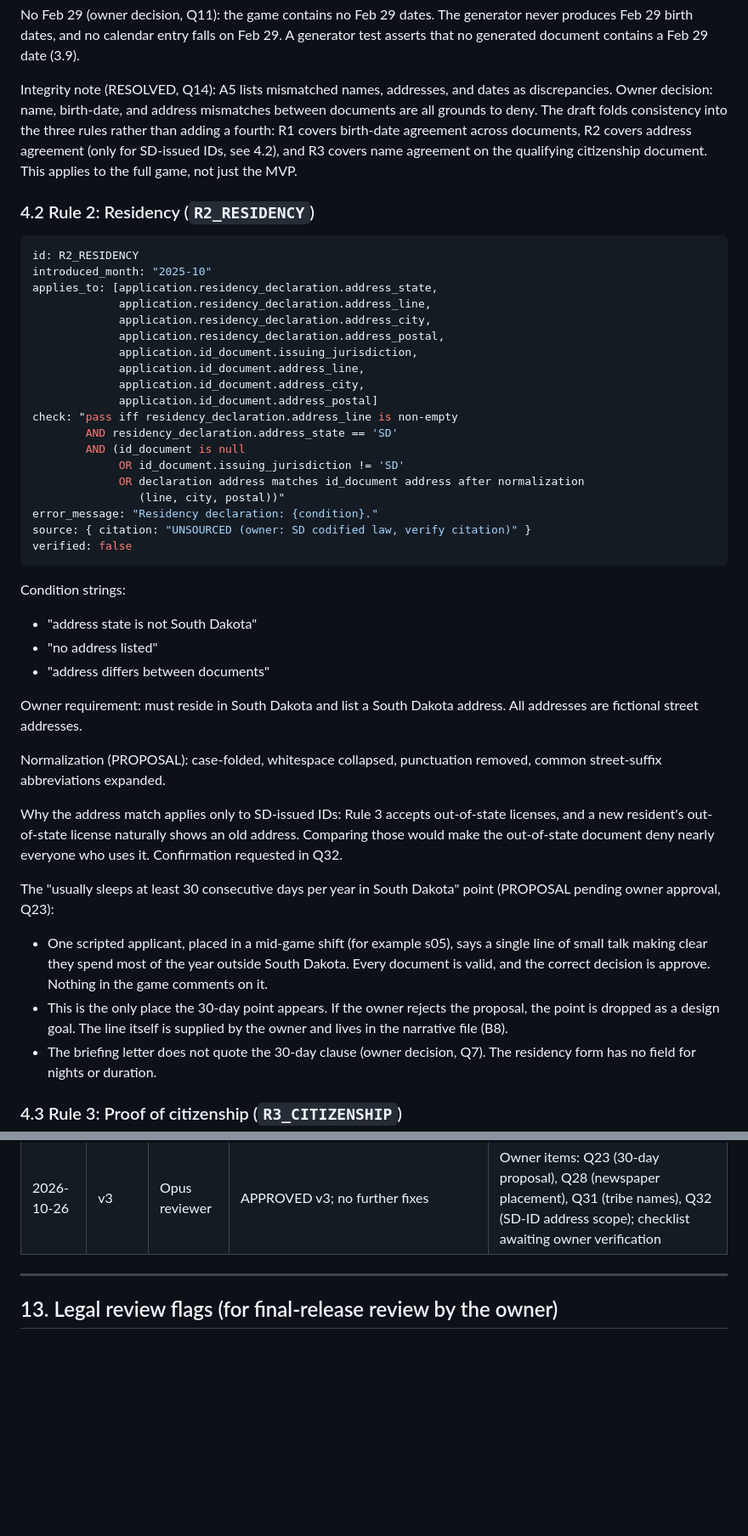
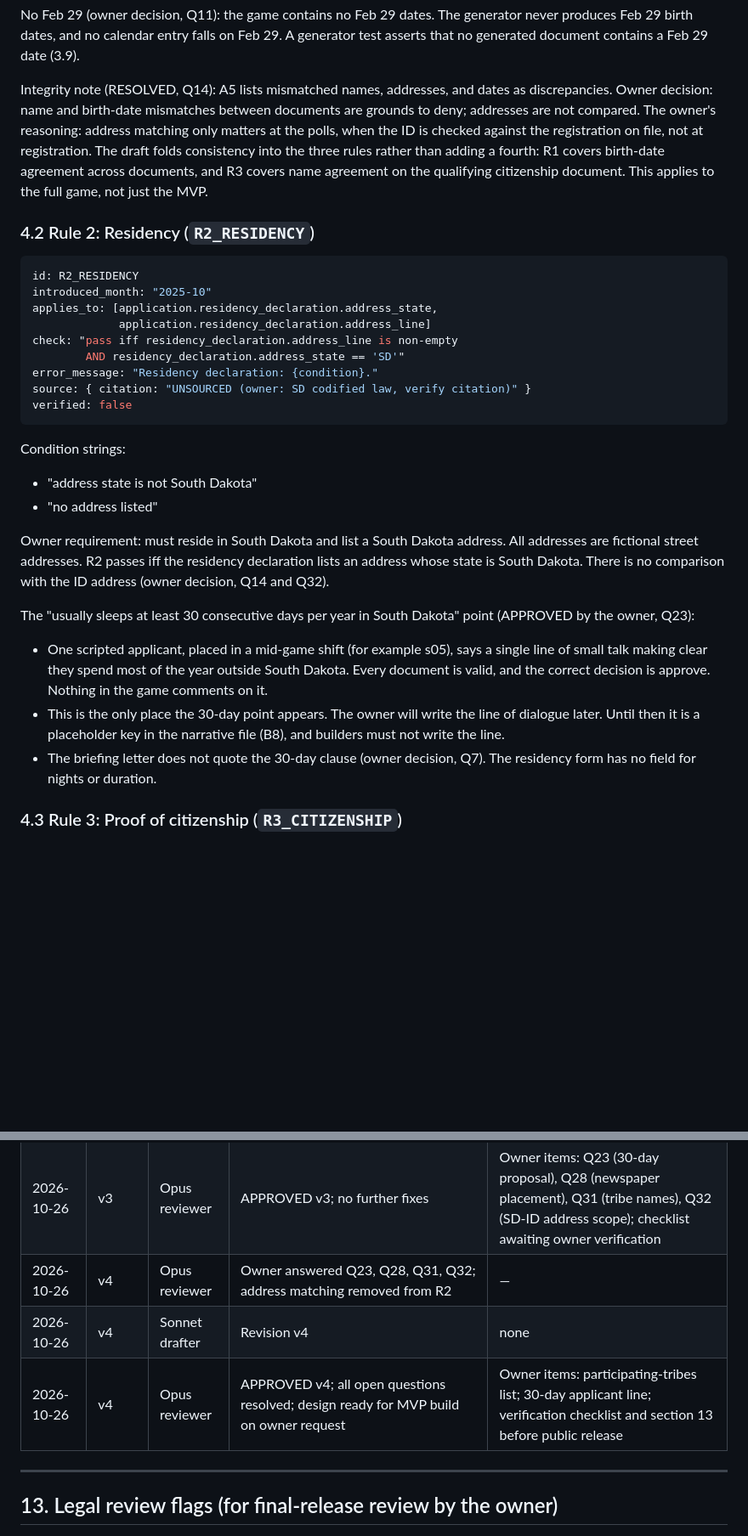
Before and after one commit to addison-sddp/Time-Of-Registration-SD, a Markdown page: docs/DESIGN.md, 2 parts joined by grey strips. Shown at 85% size. Rendered like a GitHub page; blank space fills up the shorter version.

```diff
--- a/docs/DESIGN.md
+++ b/docs/DESIGN.md
@@ -390,7 +392,7 @@ Precise check specification:
 
 No Feb 29 (owner decision, Q11): the game contains no Feb 29 dates. The generator never produces Feb 29 birth dates, and no calendar entry falls on Feb 29. A generator test asserts that no generated document contains a Feb 29 date (3.9).
 
-Integrity note (RESOLVED, Q14): A5 lists mismatched names, addresses, and dates as discrepancies. Owner decision: name, birth-date, and address mismatches between documents are all grounds to deny. The draft folds consistency into the three rules rather than adding a fourth: R1 covers birth-date agreement across documents, R2 covers address agreement (only for SD-issued IDs, see 4.2), and R3 covers name agreement on the qualifying citizenship document. This applies to the full game, not just the MVP.
+Integrity note (RESOLVED, Q14): A5 lists mismatched names, addresses, and dates as discrepancies. Owner decision: name and birth-date mismatches between documents are grounds to deny; addresses are not compared. The owner's reasoning: address matching only matters at the polls, when the ID is checked against the registration on file, not at registration. The draft folds consistency into the three rules rather than adding a fourth: R1 covers birth-date agreement across documents, and R3 covers name agreement on the qualifying citizenship document. This applies to the full game, not just the MVP.
 
 ### 4.2 Rule 2: Residency (`R2_RESIDENCY`)
 
@@ -398,19 +400,9 @@ Integrity note (RESOLVED, Q14): A5 lists mismatched names, addresses, and dates
 id: R2_RESIDENCY
 introduced_month: "2025-10"
 applies_to: [application.residency_declaration.address_state,
-             application.residency_declaration.address_line,
-             application.residency_declaration.address_city,
-             application.residency_declaration.address_postal,
-             application.id_document.issuing_jurisdiction,
-             application.id_document.address_line,
-             application.id_document.address_city,
-             application.id_document.address_postal]
+             application.residency_declaration.address_line]
 check: "pass iff residency_declaration.address_line is non-empty
-        AND residency_declaration.address_state == 'SD'
-        AND (id_document is null
-             OR id_document.issuing_jurisdiction != 'SD'
-             OR declaration address matches id_document address after normalization
-                (line, city, postal))"
+        AND residency_declaration.address_state == 'SD'"
 error_message: "Residency declaration: {condition}."
 source: { citation: "UNSOURCED (owner: SD codified law, verify citation)" }
 verified: false
@@ -420,18 +412,13 @@ Condition strings:
 
 - "address state is not South Dakota"
 - "no address listed"
-- "address differs between documents"
 
-Owner requirement: must reside in South Dakota and list a South Dakota address. All addresses are fictional street addresses.
+Owner requirement: must reside in South Dakota and list a South Dakota address. All addresses are fictional street addresses. R2 passes iff the residency declaration lists an address whose state is South Dakota. There is no comparison with the ID address (owner decision, Q14 and Q32).
 
-Normalization (PROPOSAL): case-folded, whitespace collapsed, punctuation removed, common street-suffix abbreviations expanded.
-
-Why the address match applies only to SD-issued IDs: Rule 3 accepts out-of-state licenses, and a new resident's out-of-state license naturally shows an old address. Comparing those would make the out-of-state document deny nearly everyone who uses it. Confirmation requested in Q32.
-
-The "usually sleeps at least 30 consecutive days per year in South Dakota" point (PROPOSAL pending owner approval, Q23):
+The "usually sleeps at least 30 consecutive days per year in South Dakota" point (APPROVED by the owner, Q23):
 
 - One scripted applicant, placed in a mid-game shift (for example s05), says a single line of small talk making clear they spend most of the year outside South Dakota. Every document is valid, and the correct decision is approve. Nothing in the game comments on it.
-- This is the only place the 30-day point appears. If the owner rejects the proposal, the point is dropped as a design goal. The line itself is supplied by the owner and lives in the narrative file (B8).
+- This is the only place the 30-day point appears. The owner will write the line of dialogue later. Until then it is a placeholder key in the narrative file (B8), and builders must not write the line.
 - The briefing letter does not quote the 30-day clause (owner decision, Q7). The residency form has no field for nights or duration.
 
 ### 4.3 Rule 3: Proof of citizenship (`R3_CITIZENSHIP`)
@@ -901,6 +889,9 @@ Numbered sequentially. Status tags: RESOLVED (owner answer recorded), PENDING, o
 | 2026-10-26 | v3 | Opus reviewer | Owner answered Q5, Q14, Q27-Q30; calendar deadline model, newspaper move, tribal-ID rule from owner source, PO boxes removed, SD-ID address matching, 30-day proposal | — |
 | 2026-10-26 | v3 | Sonnet drafter | Revision v3 | none |
 | 2026-10-26 | v3 | Opus reviewer | APPROVED v3; no further fixes | Owner items: Q23 (30-day proposal), Q28 (newspaper placement), Q31 (tribe names), Q32 (SD-ID address scope); checklist awaiting owner verification |
+| 2026-10-26 | v4 | Opus reviewer | Owner answered Q23, Q28, Q31, Q32; address matching removed from R2 | — |
+| 2026-10-26 | v4 | Sonnet drafter | Revision v4 | none |
+| 2026-10-26 | v4 | Opus reviewer | APPROVED v4; all open questions resolved; design ready for MVP build on owner request | Owner items: participating-tribes list; 30-day applicant line; verification checklist and section 13 before public release |
 
 ---
 
```
Also changed, not shown: other parts of docs/DESIGN.md (+62 -59 lines).
